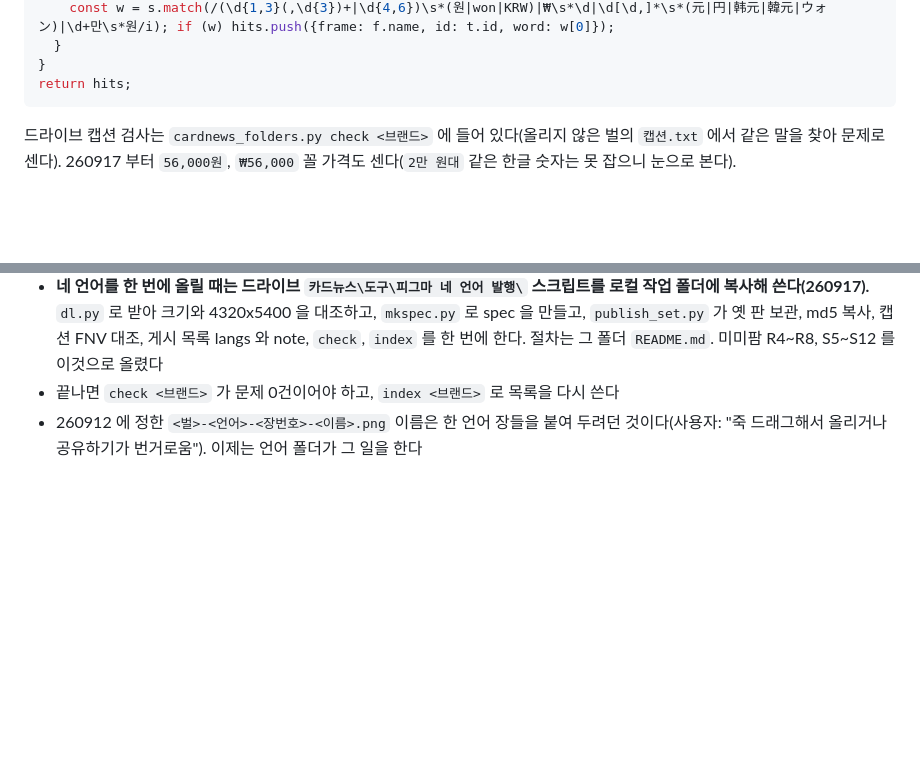
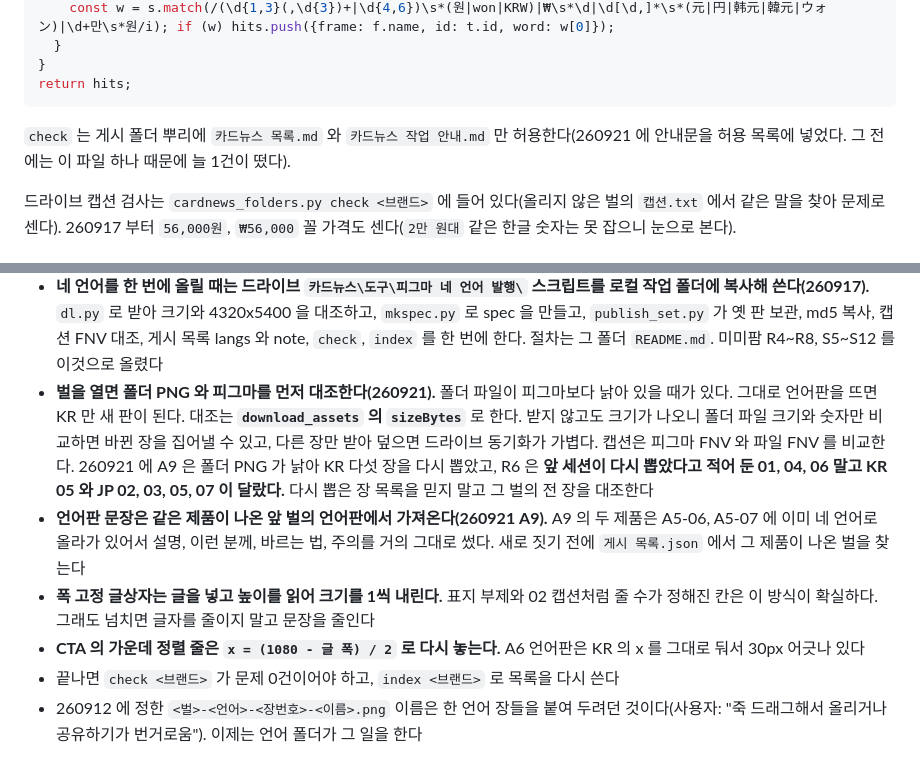
Before and after one commit to yeohj0710/ops, a Markdown page: manuals/card-news/MANUAL.md, 2 parts joined by grey strips. Rendered like a GitHub page; blank space fills up the shorter version.

Commit message:
카드뉴스: 벌 열 때 폴더 PNG 와 피그마 대조 규칙 추가
- download_assets 의 sizeBytes 로 받지 않고 바뀐 장만 집어내는 법
- 언어판 문장은 같은 제품이 나온 앞 벌 언어판에서 가져온다
- 폭 고정 글상자 자동 줄이기, CTA 가운데 정렬 다시 놓기
- check 가 게시 폴더 뿌리의 '카드뉴스 작업 안내.md' 를 허용한다

Co-Authored-By: Claude Opus 5 <noreply@anthropic.com>

````diff
--- a/manuals/card-news/MANUAL.md
+++ b/manuals/card-news/MANUAL.md
@@ -79,6 +79,8 @@ for (const f of page.children.filter(n => n.name.startsWith(SET + '-'))) {
 }
 return hits;
 ```
+
+`check` 는 게시 폴더 뿌리에 `카드뉴스 목록.md` 와 `카드뉴스 작업 안내.md` 만 허용한다(260921 에 안내문을 허용 목록에 넣었다. 그 전에는 이 파일 하나 때문에 늘 1건이 떴다).
 
 드라이브 캡션 검사는 `cardnews_folders.py check <브랜드>` 에 들어 있다(올리지 않은 벌의 `캡션.txt` 에서 같은 말을 찾아 문제로 센다). 260917 부터 `56,000원`, `₩56,000` 꼴 가격도 센다(`2만 원대` 같은 한글 숫자는 못 잡으니 눈으로 본다).
 
@@ -546,6 +548,12 @@ curl -s -X POST "<submitUrl>" -F "file=@shot.png;type=image/png"
 - 캡션 글은 use_figma 에서 UTF-8 base64 로 돌려받는다(260917). JSON 이 한글을 `\uXXXX` 로 적어 한 글자가 6바이트라 캡션 서너 개면 20KB 를 넘는다. base64 는 한 글자 4바이트다. 파이썬에서 풀어 FNV 를 대조하고 묶음 파일에 쓴다. 긴 base64 를 옮겨 적다 한 글자가 틀려도 FNV 가 잡는다(A16 `번` 이 `첈` 으로). 틀린 줄은 줄마다 FNV 를 찍어 찾는다
 - 업로드 기록(state.json, 업로드용 JPG, 증거)은 `records <브랜드> <벌>` 경로(`etc\게시 기록\<게시 폴더 이름>\`)에 둔다
 - **네 언어를 한 번에 올릴 때는 드라이브 `카드뉴스\도구\피그마 네 언어 발행\` 스크립트를 로컬 작업 폴더에 복사해 쓴다(260917).** `dl.py` 로 받아 크기와 4320x5400 을 대조하고, `mkspec.py` 로 spec 을 만들고, `publish_set.py` 가 옛 판 보관, md5 복사, 캡션 FNV 대조, 게시 목록 langs 와 note, `check`, `index` 를 한 번에 한다. 절차는 그 폴더 `README.md`. 미미팜 R4~R8, S5~S12 를 이것으로 올렸다
+- **벌을 열면 폴더 PNG 와 피그마를 먼저 대조한다(260921).** 폴더 파일이 피그마보다 낡아 있을 때가 있다. 그대로 언어판을 뜨면 KR 만 새 판이 된다.
+  대조는 **`download_assets` 의 `sizeBytes`** 로 한다. 받지 않고도 크기가 나오니 폴더 파일 크기와 숫자만 비교하면 바뀐 장을 집어낼 수 있고, 다른 장만 받아 덮으면 드라이브 동기화가 가볍다. 캡션은 피그마 FNV 와 파일 FNV 를 비교한다.
+  260921 에 A9 은 폴더 PNG 가 낡아 KR 다섯 장을 다시 뽑았고, R6 은 **앞 세션이 다시 뽑았다고 적어 둔 01, 04, 06 말고 KR 05 와 JP 02, 03, 05, 07 이 달랐다.** 다시 뽑은 장 목록을 믿지 말고 그 벌의 전 장을 대조한다
+- **언어판 문장은 같은 제품이 나온 앞 벌의 언어판에서 가져온다(260921 A9).** A9 의 두 제품은 A5-06, A5-07 에 이미 네 언어로 올라가 있어서 설명, 이런 분께, 바르는 법, 주의를 거의 그대로 썼다. 새로 짓기 전에 `게시 목록.json` 에서 그 제품이 나온 벌을 찾는다
+- **폭 고정 글상자는 글을 넣고 높이를 읽어 크기를 1씩 내린다.** 표지 부제와 02 캡션처럼 줄 수가 정해진 칸은 이 방식이 확실하다. 그래도 넘치면 글자를 줄이지 말고 문장을 줄인다
+- **CTA 의 가운데 정렬 줄은 `x = (1080 - 글 폭) / 2` 로 다시 놓는다.** A6 언어판은 KR 의 x 를 그대로 둬서 30px 어긋나 있다
 - 끝나면 `check <브랜드>` 가 문제 0건이어야 하고, `index <브랜드>` 로 목록을 다시 쓴다
 - 260912 에 정한 `<벌>-<언어>-<장번호>-<이름>.png` 이름은 한 언어 장들을 붙여 두려던 것이다(사용자: "죽 드래그해서 올리거나
   공유하기가 번거로움"). 이제는 언어 폴더가 그 일을 한다
````
